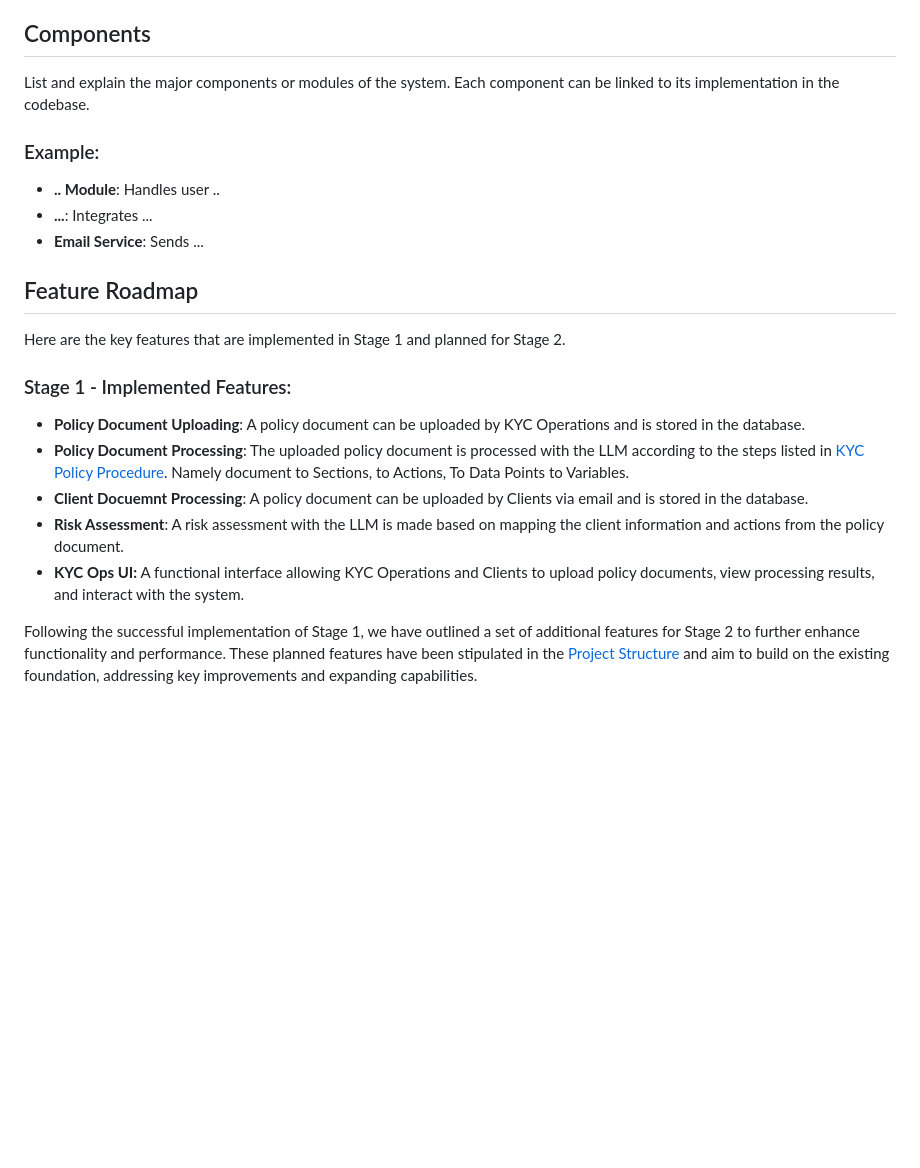
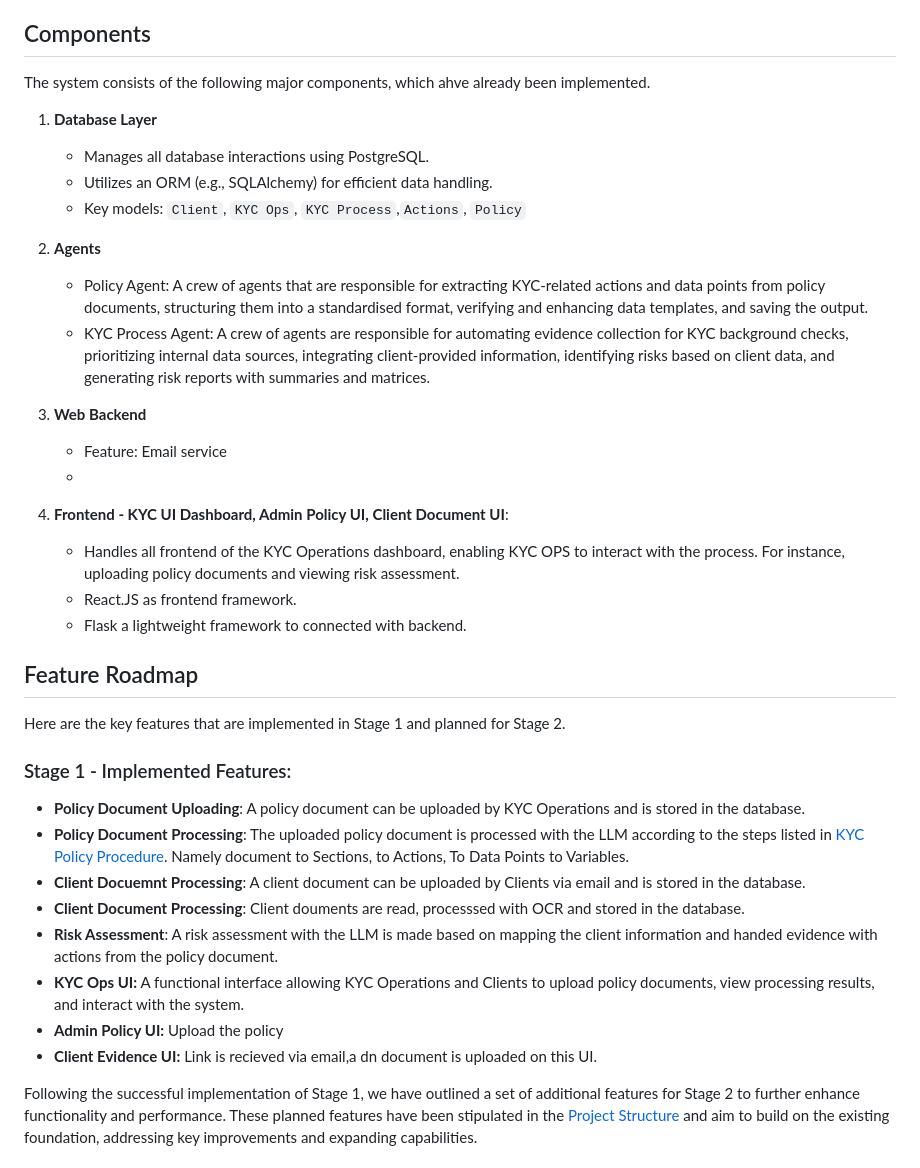
Before and after one commit to finos-labs/dtcch-2025-db, a Markdown page: TECHNICAL.md, the part around the change. Drawn GitHub-style; blank space fills up the shorter version.

Commit message:
Updated the getting started
Signed-off-by: Meeka Lenisa <meekalenisa@gmail.com>

```diff
--- a/TECHNICAL.md
+++ b/TECHNICAL.md
@@ -118,12 +118,26 @@ In this section, we outline the structure of the data used within the system. Th
 
 
 ## Components
-List and explain the major components or modules of the system. Each component can be linked to its implementation in the codebase.
+The system consists of the following major components, which ahve already been implemented.
 
-### Example:
-- **.. Module**: Handles user ..
-- **...**: Integrates ...
-- **Email Service**: Sends ...
+1. **Database Layer**
+   - Manages all database interactions using PostgreSQL.
+   - Utilizes an ORM (e.g., SQLAlchemy) for efficient data handling.
+   - Key models: `Client`, `KYC Ops`, `KYC Process`,`Actions`, `Policy`
+
+2. **Agents**
+    - Policy Agent: A crew of agents that are responsible for extracting KYC-related actions and data points from policy documents, structuring them into a standardised format, verifying and enhancing data templates, and saving the output.
+    - KYC Process Agent: A crew of agents are responsible for automating evidence collection for KYC background checks, prioritizing internal data sources, integrating client-provided information, identifying risks based on client data, and generating risk reports with summaries and matrices.
+
+3. **Web Backend**
+    -  Feature: Email service
+    -
+
+4. **Frontend - KYC UI Dashboard, Admin Policy UI, Client Document UI**:
+    - Handles all frontend of the KYC Operations dashboard, enabling KYC OPS to interact with the process. For instance, uploading policy documents and viewing risk assessment.
+    - React.JS as frontend framework.
+    - Flask a lightweight framework to connected with backend.
+
 
 ## Feature Roadmap
 Here are the key features that are implemented in Stage 1 and planned for Stage 2.
@@ -131,9 +145,12 @@ Here are the key features that are implemented in Stage 1 and planned for Stage
 ### Stage 1 - Implemented Features:
 - **Policy Document Uploading**: A policy document can be uploaded by KYC Operations and is stored in the database.
 - **Policy Document Processing**: The uploaded policy document is processed with the LLM according to the steps listed in [KYC Policy Procedure](#kyc-policy-procedure). Namely document to Sections, to Actions, To Data Points to Variables.
-- **Client Docuemnt Processing**: A policy document can be uploaded by Clients via email and is stored in the database.
-- **Risk Assessment**: A risk assessment with the LLM is made based on mapping the client information and actions from the policy document.
+- **Client Docuemnt Processing**: A client document can be uploaded by Clients via email and is stored in the database.
+- **Client Document Processing**: Client douments are read, processsed with OCR and stored in the database.
+- **Risk Assessment**: A risk assessment with the LLM is made based on mapping the client information and handed evidence with actions from the policy document.
 - **KYC Ops UI:** A functional interface allowing KYC Operations and Clients to upload policy documents, view processing results, and interact with the system.
+- **Admin Policy UI:** Upload the policy
+- **Client Evidence UI:** Link is recieved via email,a dn document is uploaded on this UI.
 
 
 Following the successful implementation of Stage 1, we have outlined a set of additional features for Stage 2 to further enhance functionality and performance. These planned features have been stipulated in the [Project Structure](#the-structure-consists-of-two-processes) and aim to build on the existing foundation, addressing key improvements and expanding capabilities.
```
Also changed, not shown: README.md (+17 -2 lines).
